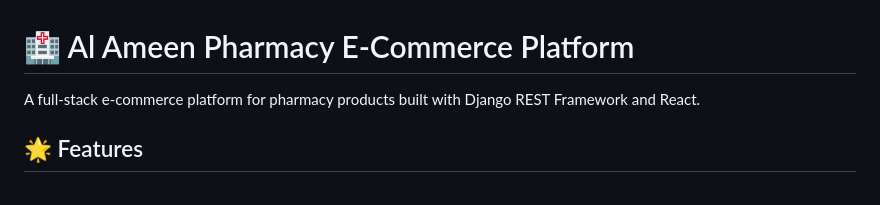
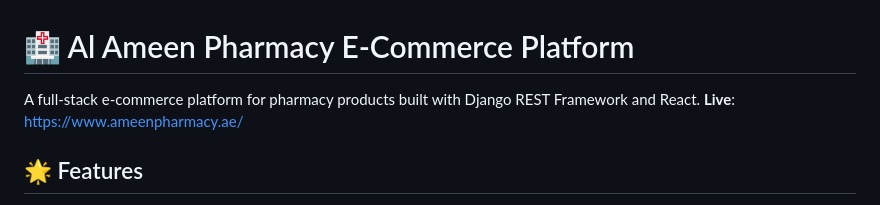
Before and after one commit to sihaaan/al-ameen-pharmacy, a Markdown page: README.md, the part around the change. Drawn GitHub-style.

Commit message:
Update README with live project link
Added live link to the project in the README.

```diff
--- a/README.md
+++ b/README.md
@@ -1,6 +1,6 @@
 # 🏥 Al Ameen Pharmacy E-Commerce Platform
 
-A full-stack e-commerce platform for pharmacy products built with Django REST Framework and React.
+A full-stack e-commerce platform for pharmacy products built with Django REST Framework and React. **Live**: https://www.ameenpharmacy.ae/
 
 ## 🌟 Features
 
```
